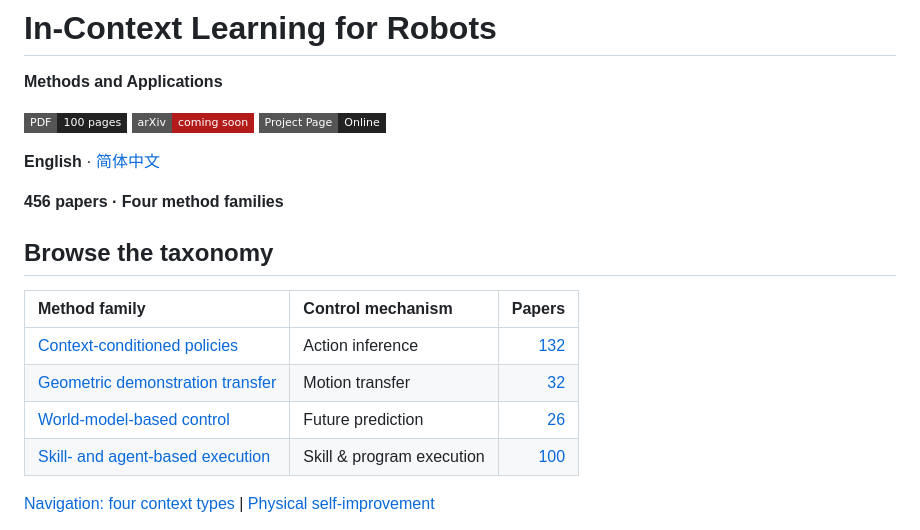
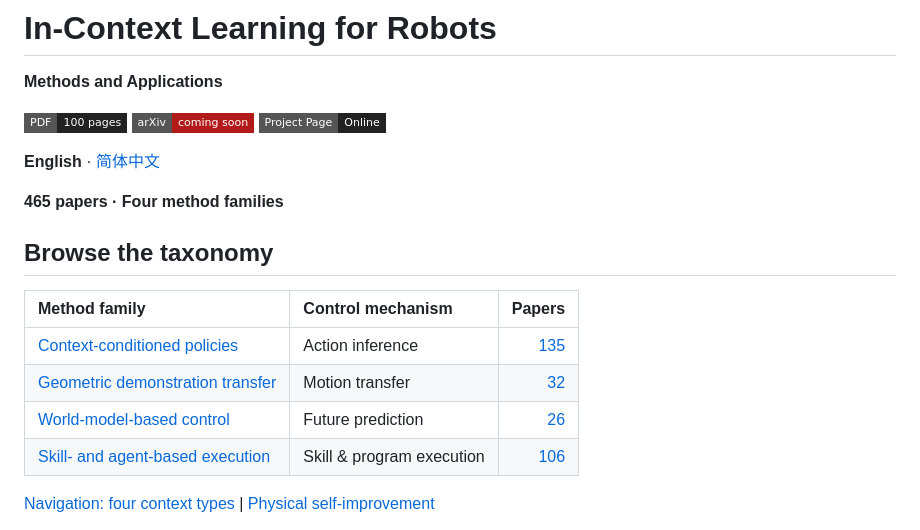
Before and after one commit to JethroJames/awesome-robots-icl, a Markdown page: README.md, the part around the change. GitHub-like rendering; badges without logos.

```diff
--- a/README.md
+++ b/README.md
@@ -12,16 +12,16 @@
 
 **English** · [简体中文](README_zh-CN.md)
 
-**456 papers · Four method families**
+**465 papers · Four method families**
 
 ## Browse the taxonomy
 
 | Method family | Control mechanism | Papers |
 | :--- | :--- | ---: |
-| [Context-conditioned policies](#policy) | Action inference | [132](papers/policy.md) |
+| [Context-conditioned policies](#policy) | Action inference | [135](papers/policy.md) |
 | [Geometric demonstration transfer](#geometry) | Motion transfer | [32](papers/geometry.md) |
 | [World-model-based control](#world) | Future prediction | [26](papers/world.md) |
-| [Skill- and agent-based execution](#agent) | Skill & program execution | [100](papers/agent.md) |
+| [Skill- and agent-based execution](#agent) | Skill & program execution | [106](papers/agent.md) |
 
 [Navigation: four context types](#navigation) | [Physical self-improvement](#improvement)
 
```
Also changed, not shown: README_zh-CN.md (+3 -3 lines).
